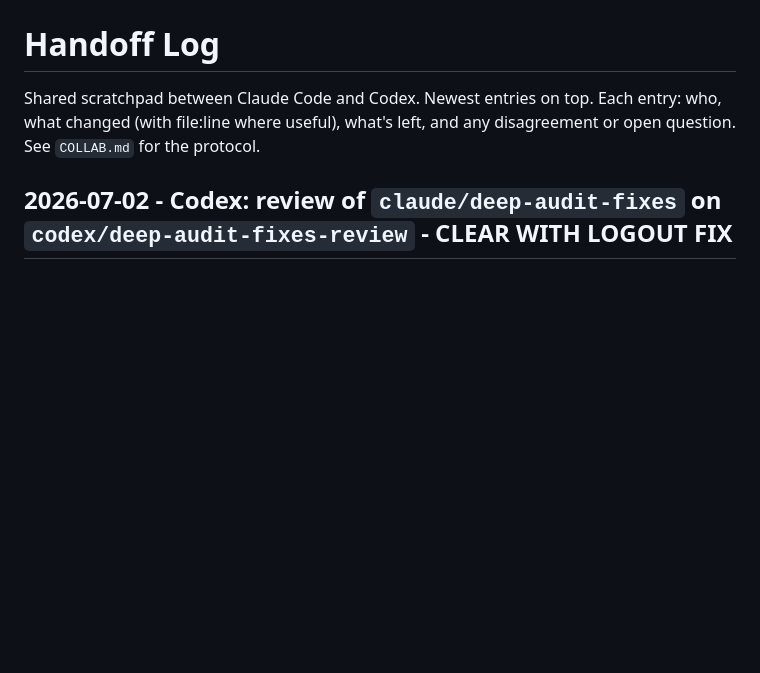
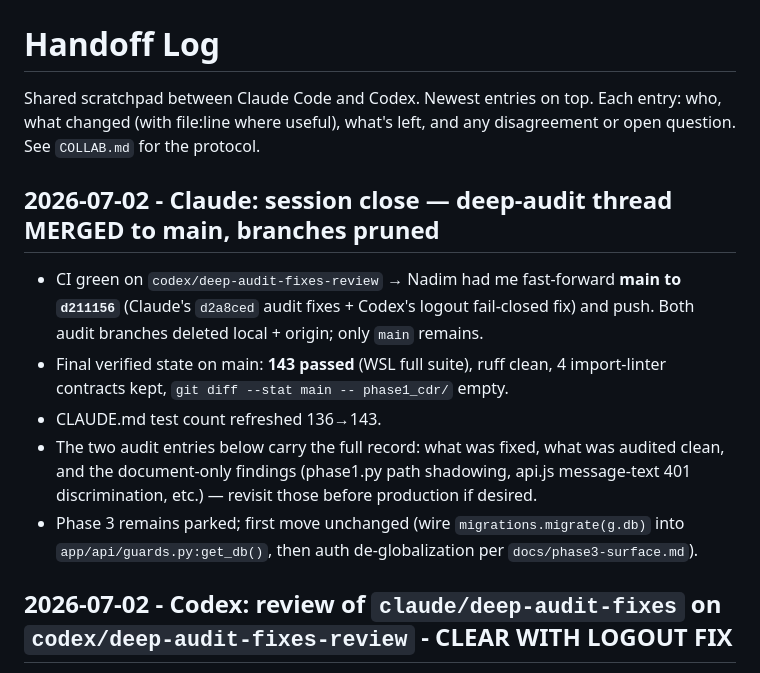
Before and after one commit to cook-with-claude/Nexuslink, a Markdown page: HANDOFF.md, the part around the change. GitHub-like rendering; blank space fills up the shorter version.

Commit message:
claude: session-close bookkeeping — audit merged, HANDOFF entry + CLAUDE.md test count
Co-Authored-By: Claude Fable 5 <noreply@anthropic.com>
Claude-Session: https://claude.ai/code/session_01Hswi8bWBA5D9MHqHax6X5y

```diff
--- a/HANDOFF.md
+++ b/HANDOFF.md
@@ -3,6 +3,20 @@
 Shared scratchpad between Claude Code and Codex. Newest entries on top.
 Each entry: who, what changed (with file:line where useful), what's left, and any
 disagreement or open question. See `COLLAB.md` for the protocol.
+
+## 2026-07-02 - Claude: session close — deep-audit thread MERGED to main, branches pruned
+
+- CI green on `codex/deep-audit-fixes-review` → Nadim had me fast-forward **main to `d211156`**
+  (Claude's `d2a8ced` audit fixes + Codex's logout fail-closed fix) and push. Both audit branches
+  deleted local + origin; only `main` remains.
+- Final verified state on main: **143 passed** (WSL full suite), ruff clean, 4 import-linter
+  contracts kept, `git diff --stat main -- phase1_cdr/` empty.
+- CLAUDE.md test count refreshed 136→143.
+- The two audit entries below carry the full record: what was fixed, what was audited clean, and
+  the document-only findings (phase1.py path shadowing, api.js message-text 401 discrimination,
+  etc.) — revisit those before production if desired.
+- Phase 3 remains parked; first move unchanged (wire `migrations.migrate(g.db)` into
+  `app/api/guards.py:get_db()`, then auth de-globalization per `docs/phase3-surface.md`).
 
 ## 2026-07-02 - Codex: review of `claude/deep-audit-fixes` on `codex/deep-audit-fixes-review` - CLEAR WITH LOGOUT FIX
 
```
Also changed, not shown: CLAUDE.md (+1 -1 lines).
